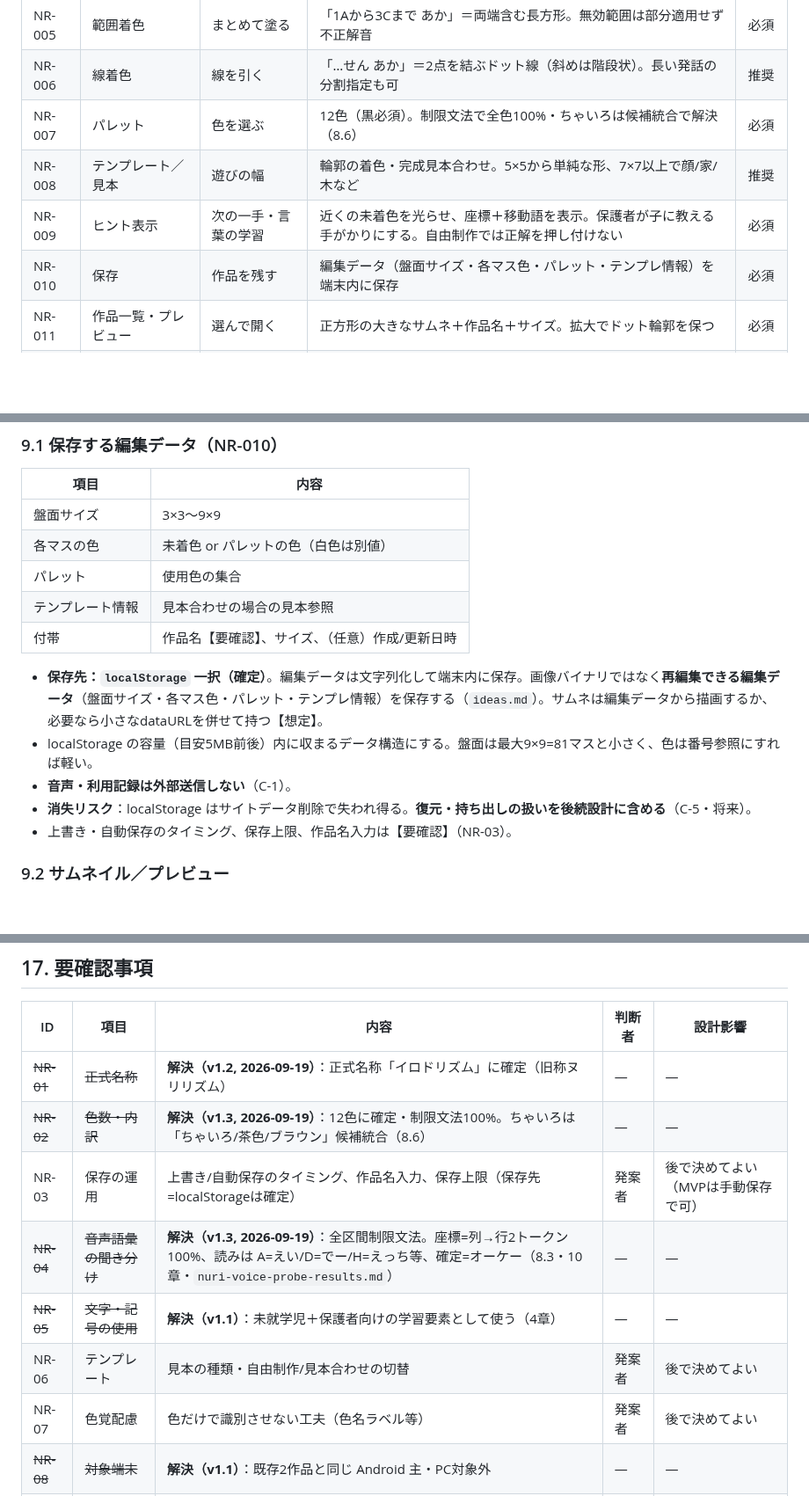
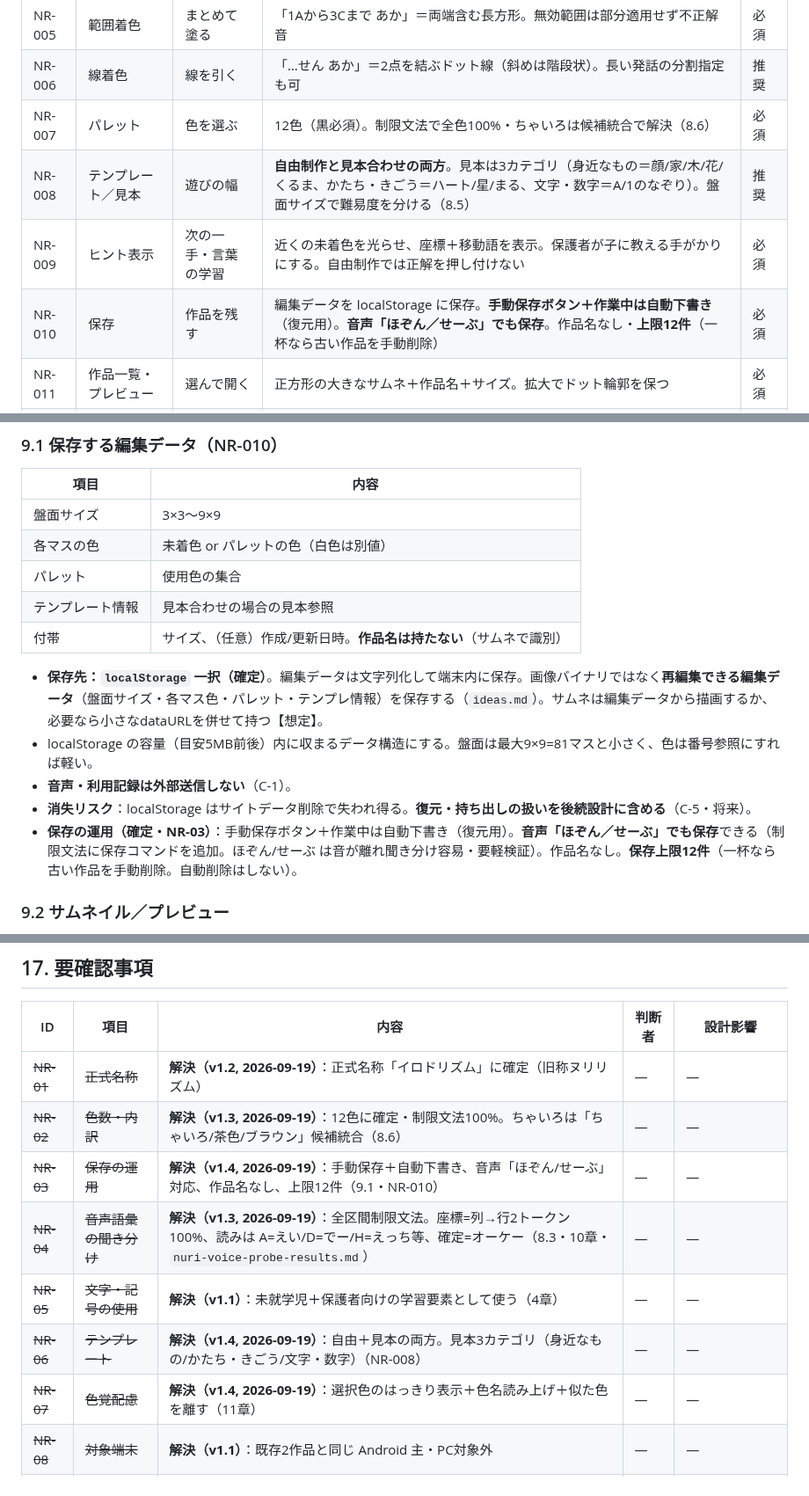
Before and after one commit to gerupon-lgtm/koekit, a Markdown page: docs/requirements-nuri.md, 3 parts joined by grey strips. Shown at 88% size. Rendered like a GitHub page; blank space fills up the shorter version.

Commit message:
イロドリズム: NR-03/06/07 を確定
- NR-03 保存: 手動保存＋自動下書き、音声「ほぞん/せーぶ」、作品名なし、上限12件
- NR-06 テンプレート: 自由＋見本の両方、見本3カテゴリ(身近/かたち/文字数字)
- NR-07 色覚配慮: 選択色のはっきり表示＋色名読み上げ＋似た色を離す

Co-Authored-By: Claude Opus 4.8 <noreply@anthropic.com>

```diff
--- a/docs/requirements-nuri.md
+++ b/docs/requirements-nuri.md
@@ -163,9 +164,9 @@
 | NR-005 | 範囲着色 | まとめて塗る | 「1Aから3Cまで あか」＝両端含む長方形。無効範囲は部分適用せず不正解音 | 必須 |
 | NR-006 | 線着色 | 線を引く | 「…せん あか」＝2点を結ぶドット線（斜めは階段状）。長い発話の分割指定も可 | 推奨 |
 | NR-007 | パレット | 色を選ぶ | 12色（黒必須）。制限文法で全色100%・ちゃいろは候補統合で解決（8.6） | 必須 |
-| NR-008 | テンプレート／見本 | 遊びの幅 | 輪郭の着色・完成見本合わせ。5×5から単純な形、7×7以上で顔/家/木など | 推奨 |
+| NR-008 | テンプレート／見本 | 遊びの幅 | **自由制作と見本合わせの両方**。見本は3カテゴリ（身近なもの＝顔/家/木/花/くるま、かたち・きごう＝ハート/星/まる、文字・数字＝A/1のなぞり）。盤面サイズで難易度を分ける（8.5） | 推奨 |
 | NR-009 | ヒント表示 | 次の一手・言葉の学習 | 近くの未着色を光らせ、座標＋移動語を表示。保護者が子に教える手がかりにする。自由制作では正解を押し付けない | 必須 |
-| NR-010 | 保存 | 作品を残す | 編集データ（盤面サイズ・各マス色・パレット・テンプレ情報）を端末内に保存 | 必須 |
+| NR-010 | 保存 | 作品を残す | 編集データを localStorage に保存。**手動保存ボタン＋作業中は自動下書き**（復元用）。**音声「ほぞん／せーぶ」でも保存**。作品名なし・**上限12件**（一杯なら古い作品を手動削除） | 必須 |
 | NR-011 | 作品一覧・プレビュー | 選んで開く | 正方形の大きなサムネ＋作品名＋サイズ。拡大でドット輪郭を保つ | 必須 |
 | NR-012 | 再編集・複製 | 続き/派生 | 一覧→大プレビュー→「つづきをつくる」／「コピーしてつくる」 | 必須 |
 | NR-013 | タッチ操作 | 声なしでも制作 | マス・パレット・範囲/線の始点終点をタッチで指定。2段階確定を維持（C-2/C-3） | 必須 |
@@ -231,13 +233,13 @@
 | 各マスの色 | 未着色 or パレットの色（白色は別値） |
 | パレット | 使用色の集合 |
 | テンプレート情報 | 見本合わせの場合の見本参照 |
-| 付帯 | 作品名【要確認】、サイズ、（任意）作成/更新日時 |
+| 付帯 | サイズ、（任意）作成/更新日時。**作品名は持たない**（サムネで識別） |
 
 - **保存先：`localStorage` 一択（確定）**。編集データは文字列化して端末内に保存。画像バイナリではなく**再編集できる編集データ**（盤面サイズ・各マス色・パレット・テンプレ情報）を保存する（`ideas.md`）。サムネは編集データから描画するか、必要なら小さなdataURLを併せて持つ【想定】。
 - localStorage の容量（目安5MB前後）内に収まるデータ構造にする。盤面は最大9×9=81マスと小さく、色は番号参照にすれば軽い。
 - **音声・利用記録は外部送信しない**（C-1）。
 - **消失リスク**：localStorage はサイトデータ削除で失われ得る。**復元・持ち出しの扱いを後続設計に含める**（C-5・将来）。
-- 上書き・自動保存のタイミング、保存上限、作品名入力は【要確認】（NR-03）。
+- **保存の運用（確定・NR-03）**：手動保存ボタン＋作業中は自動下書き（復元用）。**音声「ほぞん／せーぶ」でも保存**できる（制限文法に保存コマンドを追加。ほぞん/せーぶ は音が離れ聞き分け容易・要軽検証）。作品名なし。**保存上限12件**（一杯なら古い作品を手動削除。自動削除はしない）。
 
 ### 9.2 サムネイル／プレビュー
 - 一覧は**正方形の大きなサムネ**を主役に、作品名と「5×5」等のサイズを添える。拡大時は**ぼかさずドット輪郭を保つ**（`image-rendering: pixelated` 等）【想定】。
@@ -308,11 +310,11 @@ LLM不使用（限られた語彙の照合のみ）／HTTPS必須／マイク許
 |---|---|---|---|---|
 | ~~NR-01~~ | ~~正式名称~~ | **解決（v1.2, 2026-09-19）**：正式名称「イロドリズム」に確定（旧称ヌリリズム） | — | — |
 | ~~NR-02~~ | ~~色数・内訳~~ | **解決（v1.3, 2026-09-19）**：12色に確定・制限文法100%。ちゃいろは「ちゃいろ/茶色/ブラウン」候補統合（8.6） | — | — |
-| NR-03 | 保存の運用 | 上書き/自動保存のタイミング、作品名入力、保存上限（保存先=localStorageは確定） | 発案者 | 後で決めてよい（MVPは手動保存で可） |
+| ~~NR-03~~ | ~~保存の運用~~ | **解決（v1.4, 2026-09-19）**：手動保存＋自動下書き、音声「ほぞん/せーぶ」対応、作品名なし、上限12件（9.1・NR-010） | — | — |
 | ~~NR-04~~ | ~~音声語彙の聞き分け~~ | **解決（v1.3, 2026-09-19）**：全区間制限文法。座標=列→行2トークン100%、読みは A=えい/D=でー/H=えっち等、確定=オーケー（8.3・10章・`nuri-voice-probe-results.md`） | — | — |
 | ~~NR-05~~ | ~~文字・記号の使用~~ | **解決（v1.1）**：未就学児＋保護者向けの学習要素として使う（4章） | — | — |
-| NR-06 | テンプレート | 見本の種類・自由制作/見本合わせの切替 | 発案者 | 後で決めてよい |
-| NR-07 | 色覚配慮 | 色だけで識別させない工夫（色名ラベル等） | 発案者 | 後で決めてよい |
+| ~~NR-06~~ | ~~テンプレート~~ | **解決（v1.4, 2026-09-19）**：自由＋見本の両方。見本3カテゴリ（身近なもの/かたち・きごう/文字・数字）（NR-008） | — | — |
+| ~~NR-07~~ | ~~色覚配慮~~ | **解決（v1.4, 2026-09-19）**：選択色のはっきり表示＋色名読み上げ＋似た色を離す（11章） | — | — |
 | ~~NR-08~~ | ~~対象端末~~ | **解決（v1.1）**：既存2作品と同じ Android 主・PC対象外 | — | — |
 | NR-09 | 線の引き方 | 45度以外のドット線の選び方 | 基本設計 | 実装設計時に確定 |
 | NR-10 | 共有 | 方法・公開範囲・プライバシー（C-6）。将来 | 発案者 | 後で決めてよい（将来フェーズ） |
```
Also changed, not shown: other parts of docs/requirements-nuri.md (+3 -1 lines).
